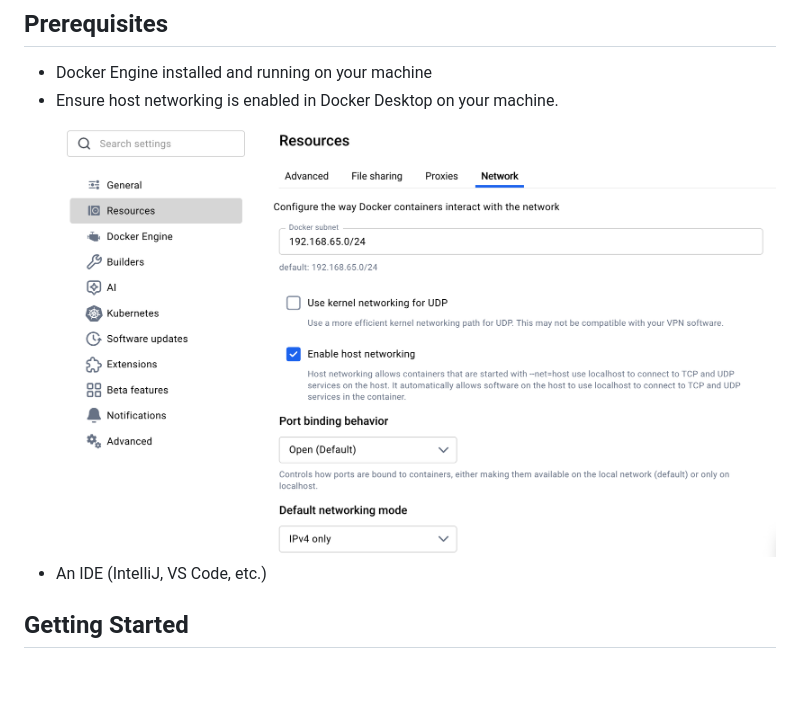
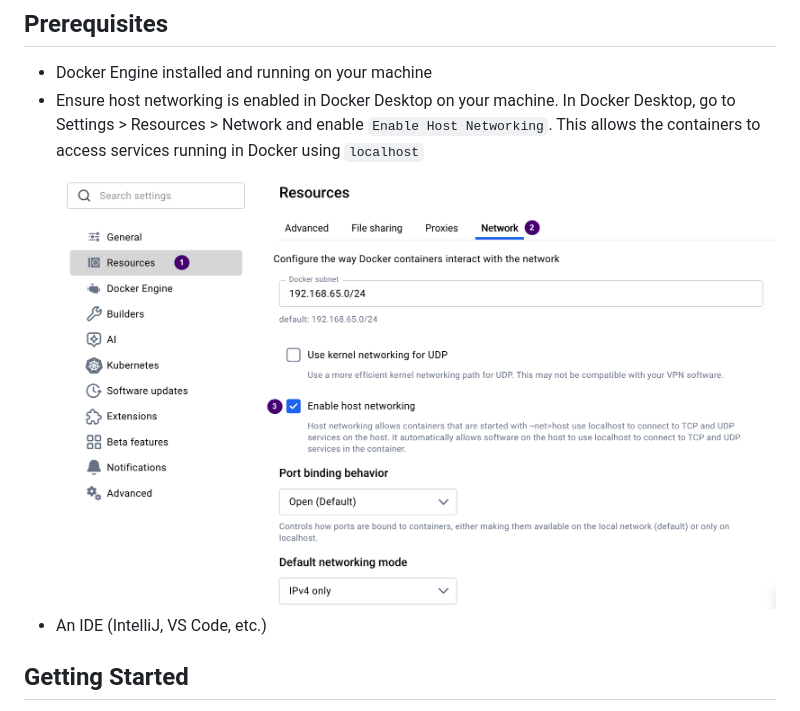
Before and after one commit to specmatic/labs, a Markdown page: README.md, the part around the change. Rendered like a GitHub page; pictures changed too: assets/docker-desktop-host-networking.png; blank space fills up the shorter version.

Commit message:
Update README to provide detailed instructions for enabling host networking in Docker Desktop

```diff
--- a/README.md
+++ b/README.md
@@ -6,7 +6,7 @@ Contains all the Labs used during the Specmatic hands-on Workshop
 
 ## Prerequisites
 - Docker Engine installed and running on your machine
-- Ensure host networking is enabled in Docker Desktop on your machine.
+- Ensure host networking is enabled in Docker Desktop on your machine. In Docker Desktop, go to Settings > Resources > Network and enable `Enable Host Networking`. This allows the containers to access services running in Docker using `localhost`
 ![Docker Config](assets/docker-desktop-host-networking.png)
 - An IDE (IntelliJ, VS Code, etc.)
 
```
